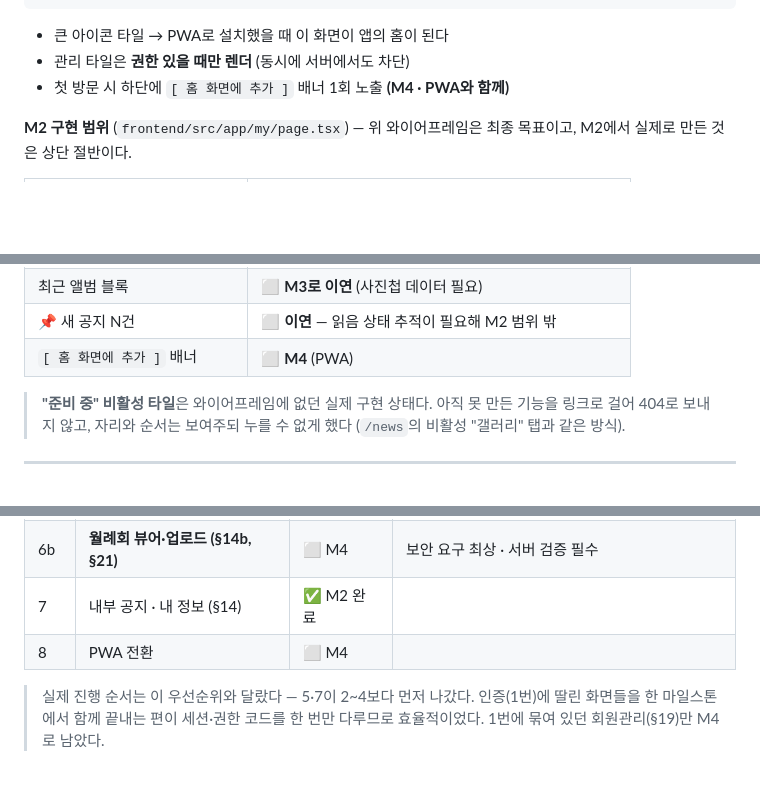
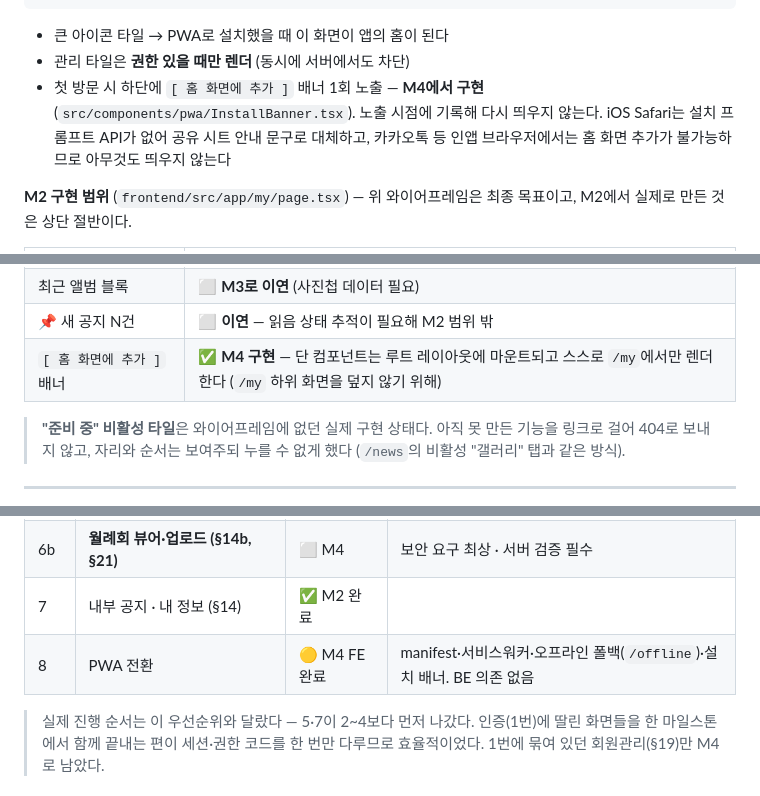
Before and after one commit to gbw11/light-homepage, a Markdown page: docs/WIREFRAME.md, 3 parts joined by grey strips. GitHub-like rendering; blank space fills up the shorter version.

````diff
--- a/docs/WIREFRAME.md
+++ b/docs/WIREFRAME.md
@@ -588,7 +588,10 @@
 ```
 - 큰 아이콘 타일 → PWA로 설치했을 때 이 화면이 앱의 홈이 된다
 - 관리 타일은 **권한 있을 때만 렌더** (동시에 서버에서도 차단)
-- 첫 방문 시 하단에 `[ 홈 화면에 추가 ]` 배너 1회 노출 **(M4 · PWA와 함께)**
+- 첫 방문 시 하단에 `[ 홈 화면에 추가 ]` 배너 1회 노출 — **M4에서 구현**
+  (`src/components/pwa/InstallBanner.tsx`). 노출 시점에 기록해 다시 띄우지 않는다.
+  iOS Safari는 설치 프롬프트 API가 없어 공유 시트 안내 문구로 대체하고, 카카오톡 등
+  인앱 브라우저에서는 홈 화면 추가가 불가능하므로 아무것도 띄우지 않는다
 
 **M2 구현 범위** (`frontend/src/app/my/page.tsx`) — 위 와이어프레임은 최종 목표이고,
 M2에서 실제로 만든 것은 상단 절반이다.
@@ -602,7 +605,7 @@ M2에서 실제로 만든 것은 상단 절반이다.
 | 이번 주 주보 블록 | ⬜ **M3로 이연** (주보 데이터 필요) |
 | 최근 앨범 블록 | ⬜ **M3로 이연** (사진첩 데이터 필요) |
 | 📌 새 공지 N건 | ⬜ **이연** — 읽음 상태 추적이 필요해 M2 범위 밖 |
-| `[ 홈 화면에 추가 ]` 배너 | ⬜ **M4** (PWA) |
+| `[ 홈 화면에 추가 ]` 배너 | ✅ **M4 구현** — 단 컴포넌트는 루트 레이아웃에 마운트되고 스스로 `/my`에서만 렌더한다 (`/my` 하위 화면을 덮지 않기 위해) |
 
 > **"준비 중" 비활성 타일**은 와이어프레임에 없던 실제 구현 상태다. 아직 못 만든 기능을
 > 링크로 걸어 404로 보내지 않고, 자리와 순서는 보여주되 누를 수 없게 했다
@@ -1089,7 +1092,7 @@ M2에서 실제로 만든 것은 상단 절반이다.
 | 6 | 문서 게시판 — 회의록·예산안 (§16) | ⬜ M4 | 사용자는 적지만 보안 요구 최상 |
 | 6b | **월례회 뷰어·업로드 (§14b, §21)** | ⬜ M4 | 보안 요구 최상 · 서버 검증 필수 |
 | 7 | 내부 공지 · 내 정보 (§14) | ✅ M2 완료 | |
-| 8 | PWA 전환 | ⬜ M4 | |
+| 8 | PWA 전환 | 🟡 M4 FE 완료 | manifest·서비스워커·오프라인 폴백(`/offline`)·설치 배너. BE 의존 없음 |
 
 > 실제 진행 순서는 이 우선순위와 달랐다 — 5·7이 2~4보다 먼저 나갔다. 인증(1번)에 딸린
 > 화면들을 한 마일스톤에서 함께 끝내는 편이 세션·권한 코드를 한 번만 다루므로 효율적이었다.
````
Also changed, not shown: docs/SPEC_NONFUNCTIONAL.md (+4 -2 lines), frontend/README.md (+21 -5 lines).
